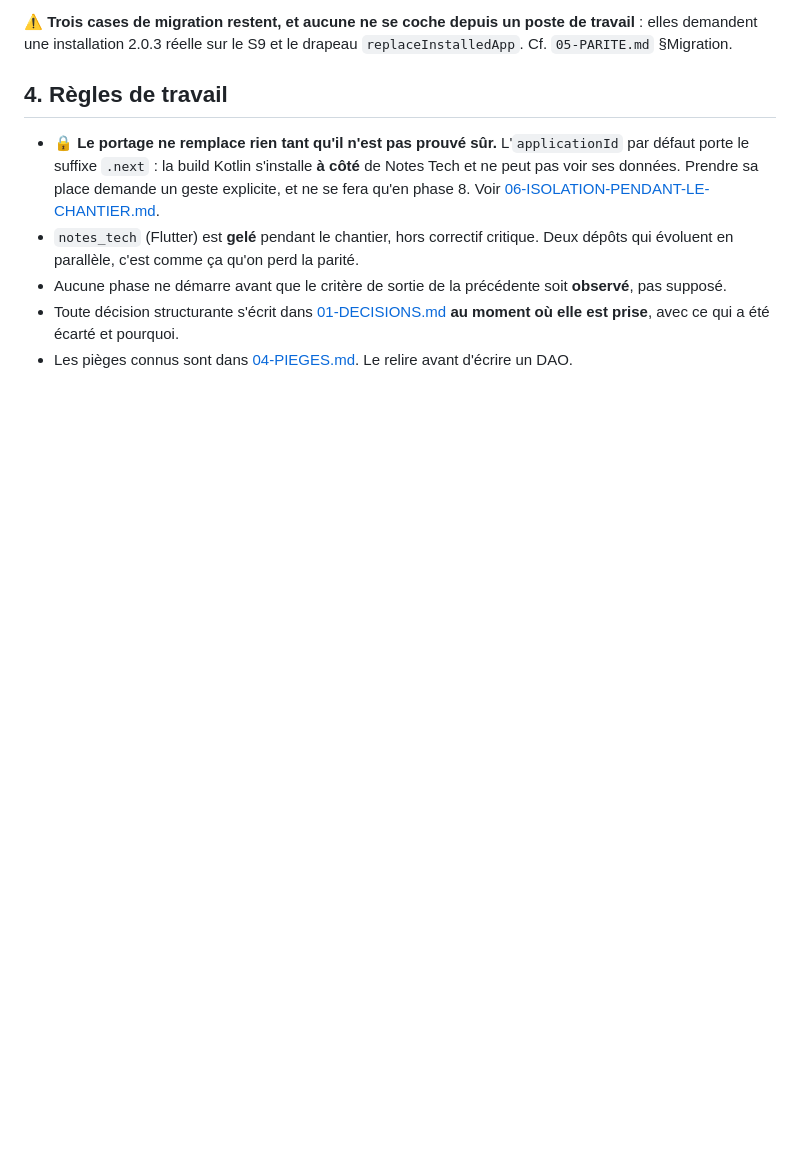
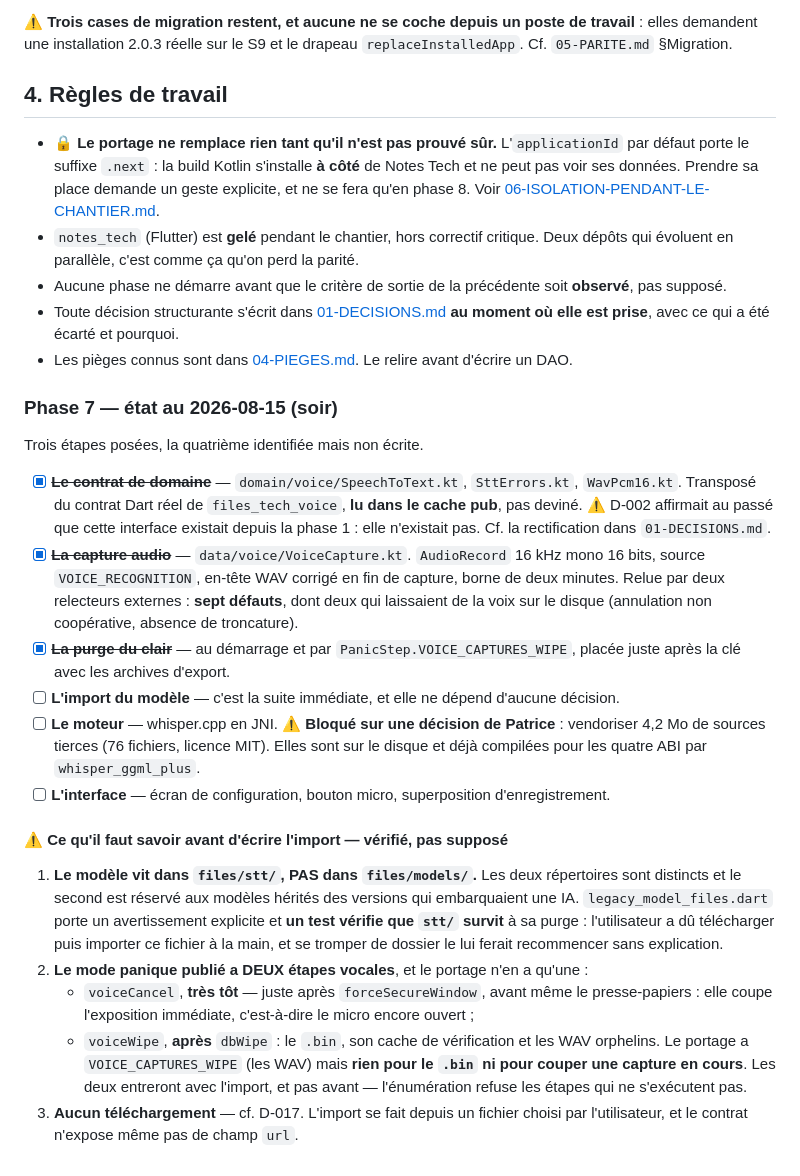
Before and after one commit to gitubpatrice/notes_tech, a Markdown page: docs/00-PLAN.md, the part around the change. Rendered like a GitHub page; blank space fills up the shorter version.

Commit message:
00-PLAN : etat de la phase 7, et ce qu'il faut savoir avant d'ecrire l'import
Trois etapes posees, la quatrieme identifiee. Consigne surtout ce qui a ete VERIFIE dans le code
publie juste avant l'arret, et qui serait couteux a redecouvrir :

  - le modele vit dans "files/stt/" et PAS dans "files/models/". Les deux repertoires sont
    distincts, et un test cote publie verifie que "stt/" SURVIT a la purge des modeles herites :
    l'utilisateur a du telecharger puis importer ce fichier a la main, et se tromper de dossier le
    lui ferait recommencer sans explication ;

  - le mode panique publie a DEUX etapes vocales la ou le portage n'en a qu'une :
      * "voiceCancel", tres tot — juste apres forceSecureWindow, avant meme le presse-papiers :
        elle coupe l'exposition immediate, c'est-a-dire le micro encore ouvert ;
      * "voiceWipe", apres l'effacement de la base : le .bin, son cache de verification et les WAV
        orphelins.
    Le portage a VOICE_CAPTURES_WIPE (les WAV) mais rien pour le .bin ni pour couper une capture en
    cours. Les deux entreront AVEC l'import, pas avant — l'enumeration refuse les etapes qui ne
    s'executent pas.

Le moteur reste bloque sur une decision de Patrice : vendoriser 4,2 Mo de sources tierces
(76 fichiers, licence MIT), deja presentes sur le disque et deja compilees pour les quatre ABI.

⚠️ Message refait avec -F : la premiere tentative en -m a laisse bash interpreter les accents
graves, et trois chemins et deux noms d'etapes avaient disparu du message. C'est exactement la
raison pour laquelle ce depot impose -F.

```diff
--- a/docs/00-PLAN.md
+++ b/docs/00-PLAN.md
@@ -309,3 +309,40 @@ demandent une installation 2.0.3 réelle sur le S9 et le drapeau `replaceInstall
 - Toute décision structurante s'écrit dans [01-DECISIONS.md](01-DECISIONS.md) **au moment où elle
   est prise**, avec ce qui a été écarté et pourquoi.
 - Les pièges connus sont dans [04-PIEGES.md](04-PIEGES.md). Le relire avant d'écrire un DAO.
+
+### Phase 7 — état au 2026-08-15 (soir)
+
+Trois étapes posées, la quatrième identifiée mais non écrite.
+
+- [x] ~~**Le contrat de domaine**~~ — `domain/voice/SpeechToText.kt`, `SttErrors.kt`, `WavPcm16.kt`.
+      Transposé du contrat Dart réel de `files_tech_voice`, **lu dans le cache pub**, pas deviné.
+      ⚠️ D-002 affirmait au passé que cette interface existait depuis la phase 1 : elle n'existait
+      pas. Cf. la rectification dans `01-DECISIONS.md`.
+- [x] ~~**La capture audio**~~ — `data/voice/VoiceCapture.kt`. `AudioRecord` 16 kHz mono 16 bits,
+      source `VOICE_RECOGNITION`, en-tête WAV corrigé en fin de capture, borne de deux minutes.
+      Relue par deux relecteurs externes : **sept défauts**, dont deux qui laissaient de la voix sur
+      le disque (annulation non coopérative, absence de troncature).
+- [x] ~~**La purge du clair**~~ — au démarrage et par `PanicStep.VOICE_CAPTURES_WIPE`, placée juste
+      après la clé avec les archives d'export.
+- [ ] **L'import du modèle** — c'est la suite immédiate, et elle ne dépend d'aucune décision.
+- [ ] **Le moteur** — whisper.cpp en JNI. ⚠️ **Bloqué sur une décision de Patrice** : vendoriser
+      4,2 Mo de sources tierces (76 fichiers, licence MIT). Elles sont sur le disque et déjà
+      compilées pour les quatre ABI par `whisper_ggml_plus`.
+- [ ] **L'interface** — écran de configuration, bouton micro, superposition d'enregistrement.
+
+#### ⚠️ Ce qu'il faut savoir avant d'écrire l'import — vérifié, pas supposé
+
+1. **Le modèle vit dans `files/stt/`, PAS dans `files/models/`.** Les deux répertoires sont
+   distincts et le second est réservé aux modèles hérités des versions qui embarquaient une IA.
+   `legacy_model_files.dart` porte un avertissement explicite et **un test vérifie que `stt/`
+   survit** à sa purge : l'utilisateur a dû télécharger puis importer ce fichier à la main, et se
+   tromper de dossier le lui ferait recommencer sans explication.
+2. **Le mode panique publié a DEUX étapes vocales**, et le portage n'en a qu'une :
+   - `voiceCancel`, **très tôt** — juste après `forceSecureWindow`, avant même le presse-papiers :
+     elle coupe l'exposition immédiate, c'est-à-dire le micro encore ouvert ;
+   - `voiceWipe`, **après** `dbWipe` : le `.bin`, son cache de vérification et les WAV orphelins.
+   Le portage a `VOICE_CAPTURES_WIPE` (les WAV) mais **rien pour le `.bin` ni pour couper une
+   capture en cours**. Les deux entreront avec l'import, et pas avant — l'énumération refuse les
+   étapes qui ne s'exécutent pas.
+3. **Aucun téléchargement** — cf. D-017. L'import se fait depuis un fichier choisi par
+   l'utilisateur, et le contrat n'expose même pas de champ `url`.
```
